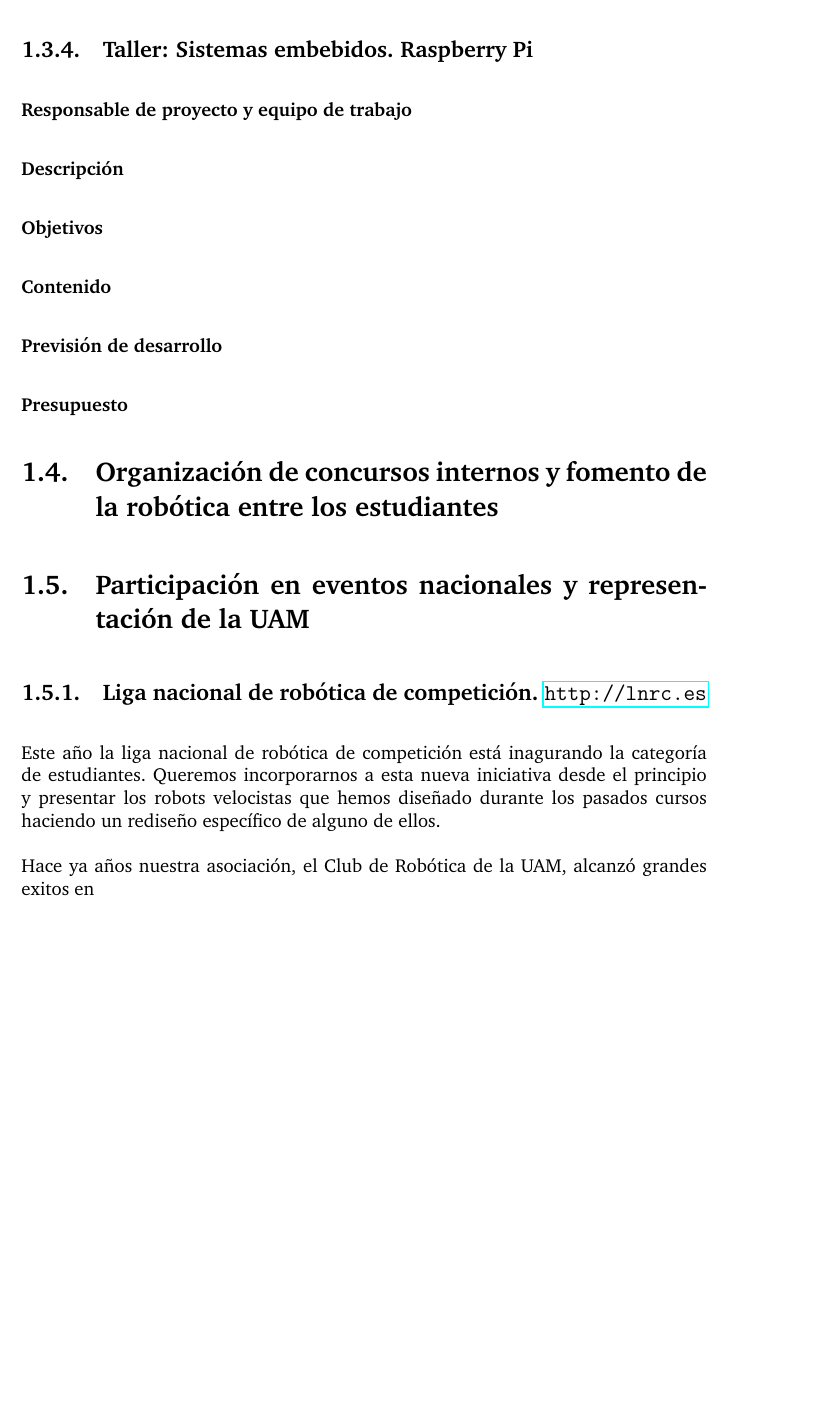
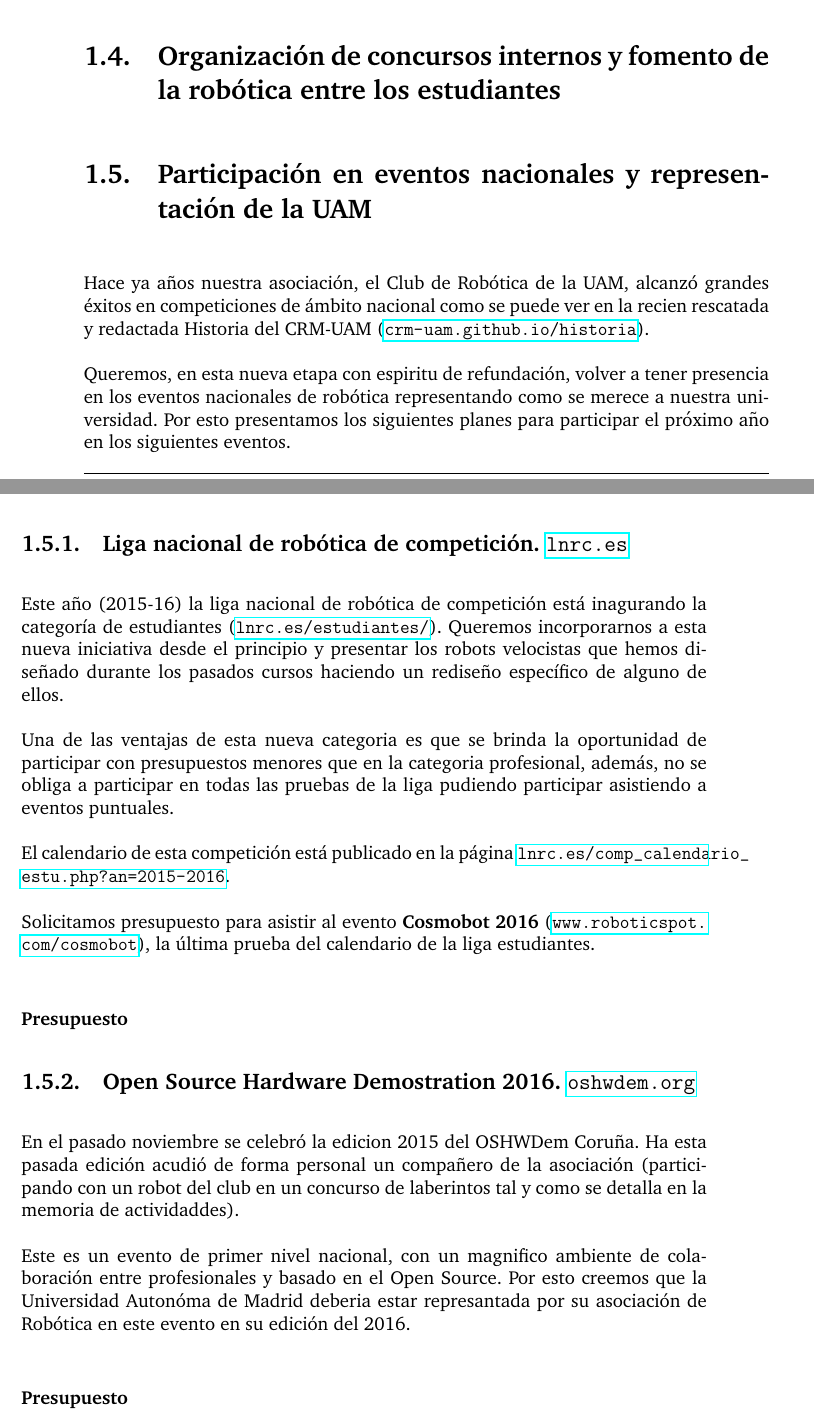
Before and after one commit to CRM-UAM/CRM-UAM.github.io, a LaTeX document (administrativo/2015_memoria/memoria.tex): part of page 18 of 25 before the commit and two parts of pages 17 and 18 of 25 after it, the two joined at a grey line, cut at the place of the change, the shorter picture padded with empty space. Compiled offline with pdfLaTeX.

Commit message:
redactado proyectos de representacion

```diff
--- a/administrativo/2015_memoria/memoria.tex
+++ b/administrativo/2015_memoria/memoria.tex
@@ -409,13 +409,13 @@ Cargador Pilas 9V                       & \scalebox{.8}{\href{http://es.rs-onlin
 \end{table}
 
 
-\subsection{Taller: Sistemas embebidos. Raspberry Pi}
-\subsubsection{Responsable de proyecto y equipo de trabajo}
-\subsubsection{Descripción}
-\subsubsection{Objetivos}
-\subsubsection{Contenido}
-\subsubsection{Previsión de desarrollo}
-\subsubsection{Presupuesto}
+%\subsection{Taller: Sistemas embebidos. Raspberry Pi}
+%\subsubsection{Responsable de proyecto y equipo de trabajo}
+%\subsubsection{Descripción}
+%\subsubsection{Objetivos}
+%\subsubsection{Contenido}
+%\subsubsection{Previsión de desarrollo}
+%\subsubsection{Presupuesto}
 
 
 \section{Organización de concursos internos y fomento de la robótica entre los estudiantes}
@@ -423,10 +423,27 @@ Cargador Pilas 9V                       & \scalebox{.8}{\href{http://es.rs-onlin
 
 \section{Participación en eventos nacionales y representación de la UAM}
 
-\subsection{Liga nacional de robótica de competición. \url{http://lnrc.es}}
-Este año la liga nacional de robótica de competición está inagurando la categoría de estudiantes. Queremos incorporarnos a esta nueva iniciativa desde el principio y presentar los robots velocistas que hemos diseñado durante los pasados cursos haciendo un rediseño específico de alguno de ellos.
+Hace ya años nuestra asociación, el Club de Robótica de la UAM, alcanzó grandes éxitos en competiciones de ámbito nacional como se puede ver en la recien rescatada y redactada Historia del CRM-UAM (\url{crm-uam.github.io/historia}).
 
-Hace ya años nuestra asociación, el Club de Robótica de la UAM, alcanzó grandes exitos en
+Queremos, en esta nueva etapa con espiritu de refundación, volver a tener presencia en los eventos nacionales de robótica representando como se merece a nuestra universidad. Por esto presentamos los siguientes planes para participar el próximo año en los siguientes eventos.
+
+\subsection{Liga nacional de robótica de competición. \url{lnrc.es}}
+Este año (2015-16) la liga nacional de robótica de competición está inagurando la categoría de estudiantes (\url{lnrc.es/estudiantes/}). Queremos incorporarnos a esta nueva iniciativa desde el principio y presentar los robots velocistas que hemos diseñado durante los pasados cursos haciendo un rediseño específico de alguno de ellos.
+
+Una de las ventajas de esta nueva categoria es que se brinda la oportunidad de participar con presupuestos menores que en la categoria profesional, además, no se obliga a participar en todas las pruebas de la liga pudiendo participar asistiendo a eventos puntuales.
+
+El calendario de esta competición está publicado en la página \url{lnrc.es/comp_calendario_estu.php?an=2015-2016}.
+
+Solicitamos presupuesto para asistir al evento {\bf Cosmobot 2016} (\url{www.roboticspot.com/cosmobot}), la última prueba del calendario de la liga estudiantes.
+
+\subsubsection{Presupuesto}
+
+\subsection{Open Source Hardware Demostration 2016. \url{oshwdem.org}}
+En el pasado noviembre se celebró la edicion 2015 del OSHWDem Coruña. Ha esta pasada edición acudió de forma personal un compañero de la asociación (participando con un robot del club en un concurso de laberintos tal y como se detalla en la memoria de actividaddes).
+
+Este es un evento de primer nivel nacional, con un magnifico ambiente de colaboración entre profesionales y basado en el Open Source. Por esto creemos que la Universidad Autonóma de Madrid deberia estar represantada por su asociación de Robótica en este evento en su edición del 2016.
+
+\subsubsection{Presupuesto}
 
 \section{Solicitud de subvención}
 
```
